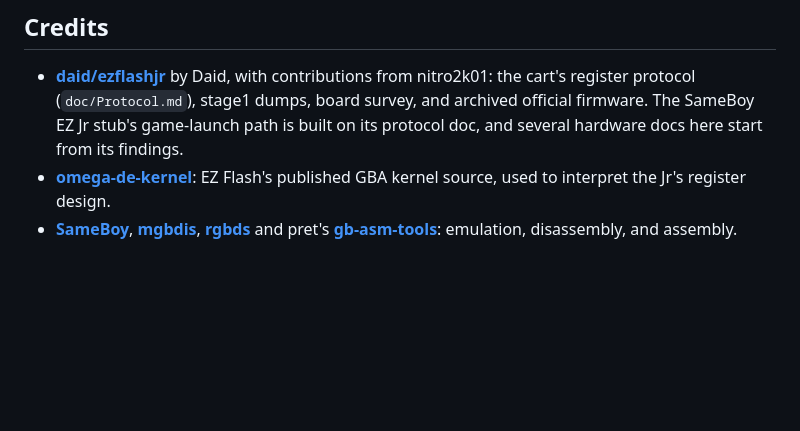
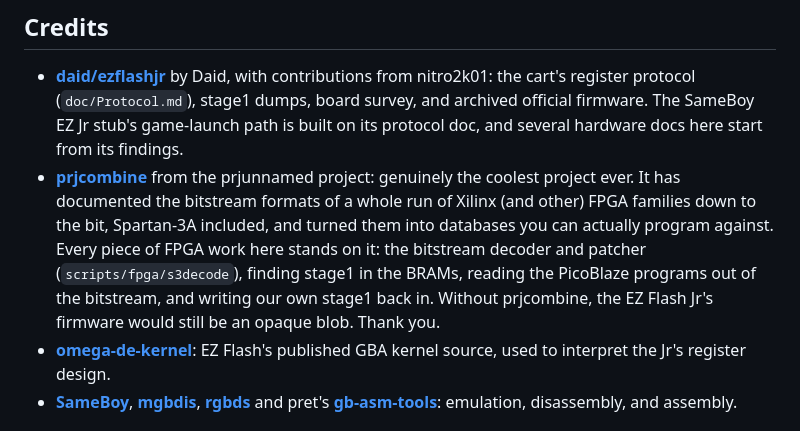
Before and after one commit to lukesau/ezgb, a Markdown page: README.md, the part around the change. GitHub-like rendering; blank space fills up the shorter version.

Commit message:
credit prjcombine

```diff
--- a/README.md
+++ b/README.md
@@ -202,6 +202,15 @@ the FW5 packages differ
   (`doc/Protocol.md`), stage1 dumps, board survey, and archived official
   firmware. The SameBoy EZ Jr stub's game-launch path is built on its protocol
   doc, and several hardware docs here start from its findings.
+- **[prjcombine](https://codeberg.org/prjunnamed/prjcombine)** from the
+  prjunnamed project: genuinely the coolest project ever. It has documented
+  the bitstream formats of a whole run of Xilinx (and other) FPGA families
+  down to the bit, Spartan-3A included, and turned them into databases you
+  can actually program against. Every piece of FPGA work here stands on it:
+  the bitstream decoder and patcher (`scripts/fpga/s3decode`), finding stage1
+  in the BRAMs, reading the PicoBlaze programs out of the bitstream, and
+  writing our own stage1 back in. Without prjcombine, the EZ Flash Jr's
+  firmware would still be an opaque blob. Thank you.
 - **[omega-de-kernel](https://github.com/ezflash-team/omega-de-kernel)**: EZ
   Flash's published GBA kernel source, used to interpret the Jr's register
   design.
```
